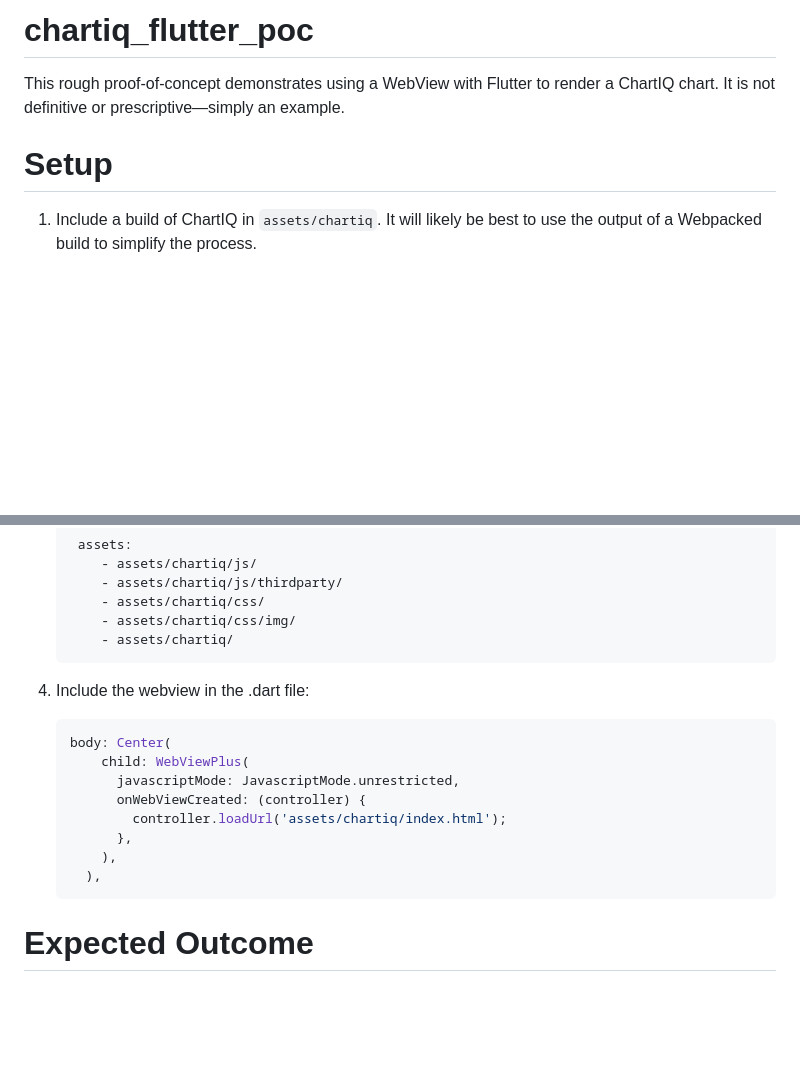
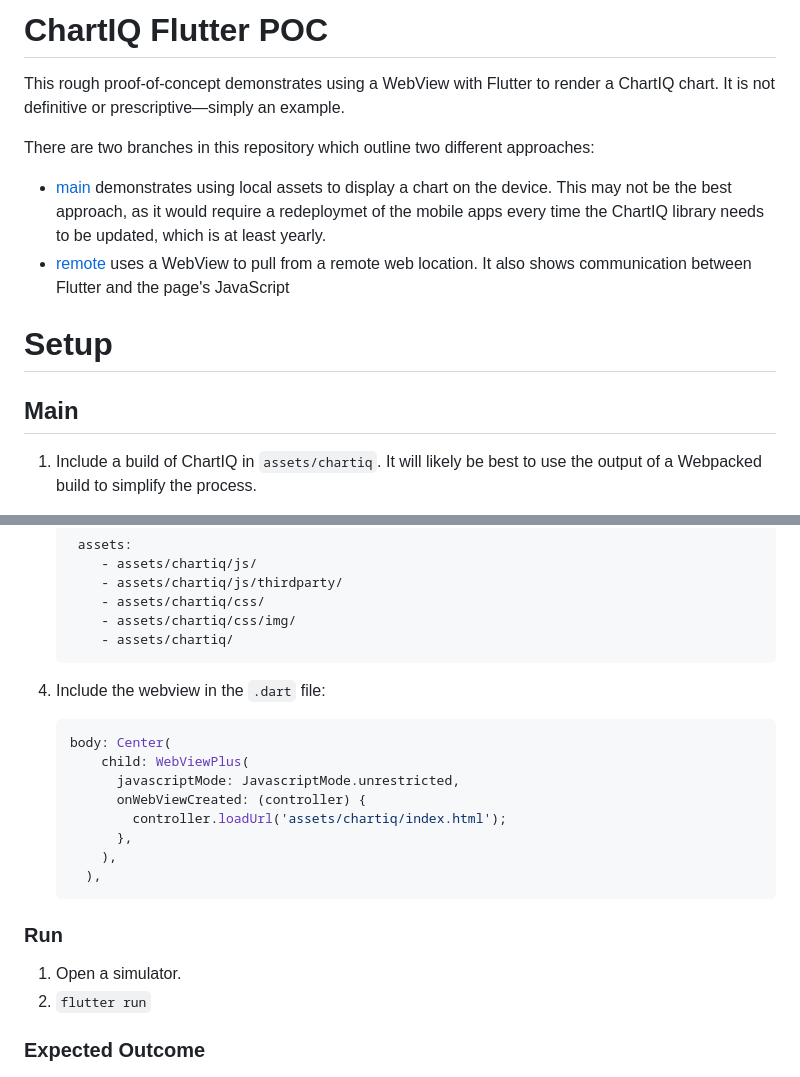
Before and after one commit to cosaic-poc/ChartIQ-Flutter-POC, a Markdown page: README.md, 2 parts joined by grey strips. GitHub-like rendering; blank space fills up the shorter version.

````diff
--- a/README.md
+++ b/README.md
@@ -1,8 +1,15 @@
-# chartiq_flutter_poc
+# ChartIQ Flutter POC
 
 This rough proof-of-concept demonstrates using a WebView with Flutter to render a ChartIQ chart. It is not definitive or prescriptive—simply an example.
 
+There are two branches in this repository which outline two different approaches:
+* [main](https://github.com/cosaic-poc/ChartIQ-Flutter-POC/tree/main) demonstrates using local assets to display a chart on the device. This may not be the best approach, as it would require a redeploymet of the mobile apps every time the ChartIQ library needs to be updated, which is at least yearly.
+* [remote](https://github.com/cosaic-poc/ChartIQ-Flutter-POC/tree/remote) uses a WebView to pull from a remote web location. It also shows communication between Flutter and the page's JavaScript
+
 # Setup
+
+
+## Main
 
 1. Include a build of ChartIQ in `assets/chartiq`. It will likely be best to use the output of a Webpacked build to simplify the process.
 1. Add `webview_flutter_plus` as a dependency in `pubspec.yaml`:
@@ -22,7 +29,7 @@ This rough proof-of-concept demonstrates using a WebView with Flutter to render
         - assets/chartiq/
     ```
 
-1. Include the webview in the .dart file:
+1. Include the webview in the `.dart` file:
 
     ```js
     body: Center(
@@ -35,6 +42,11 @@ This rough proof-of-concept demonstrates using a WebView with Flutter to render
       ),
     ```
 
-# Expected Outcome
+### Run
+
+1. Open a simulator.
+1. `flutter run`
+
+### Expected Outcome
 
 ![](_assets/example.png)
````
Also changed, not shown: other parts of README.md (+22 -0 lines), _assets/remote.gif (added).
